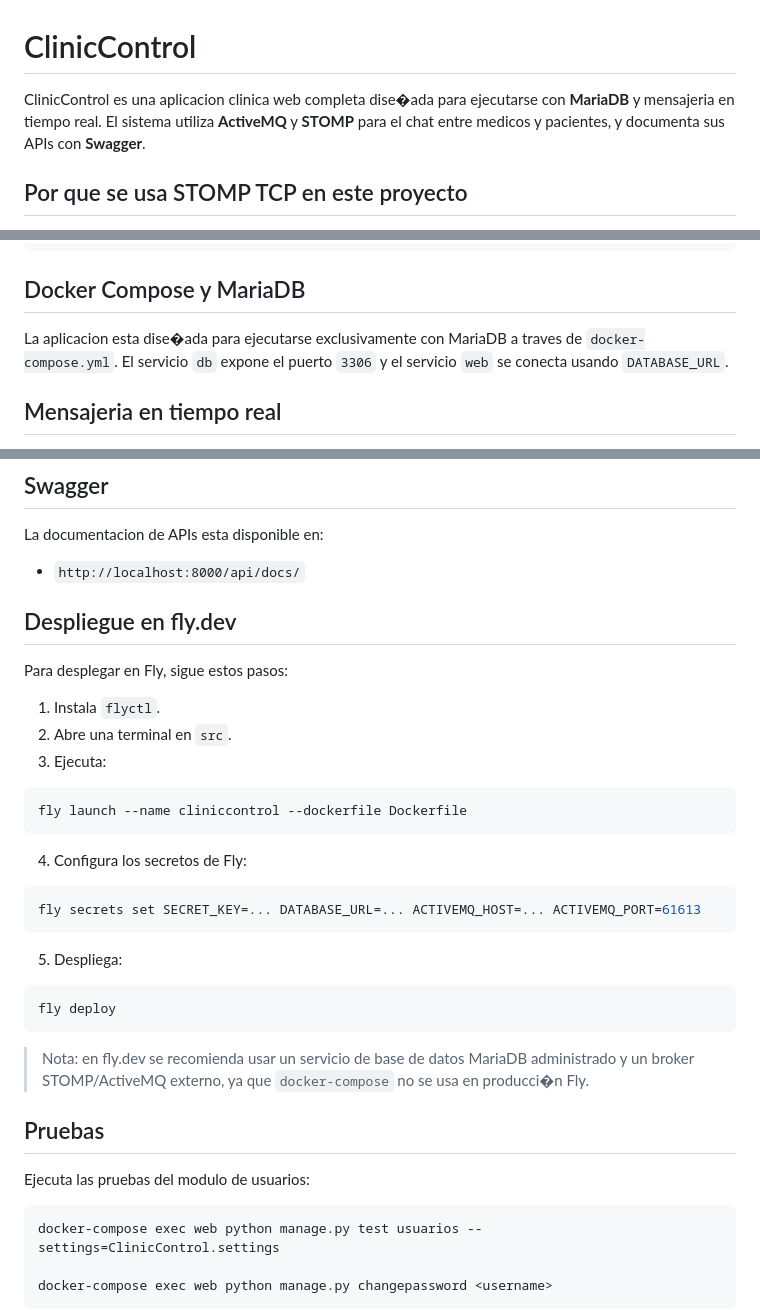
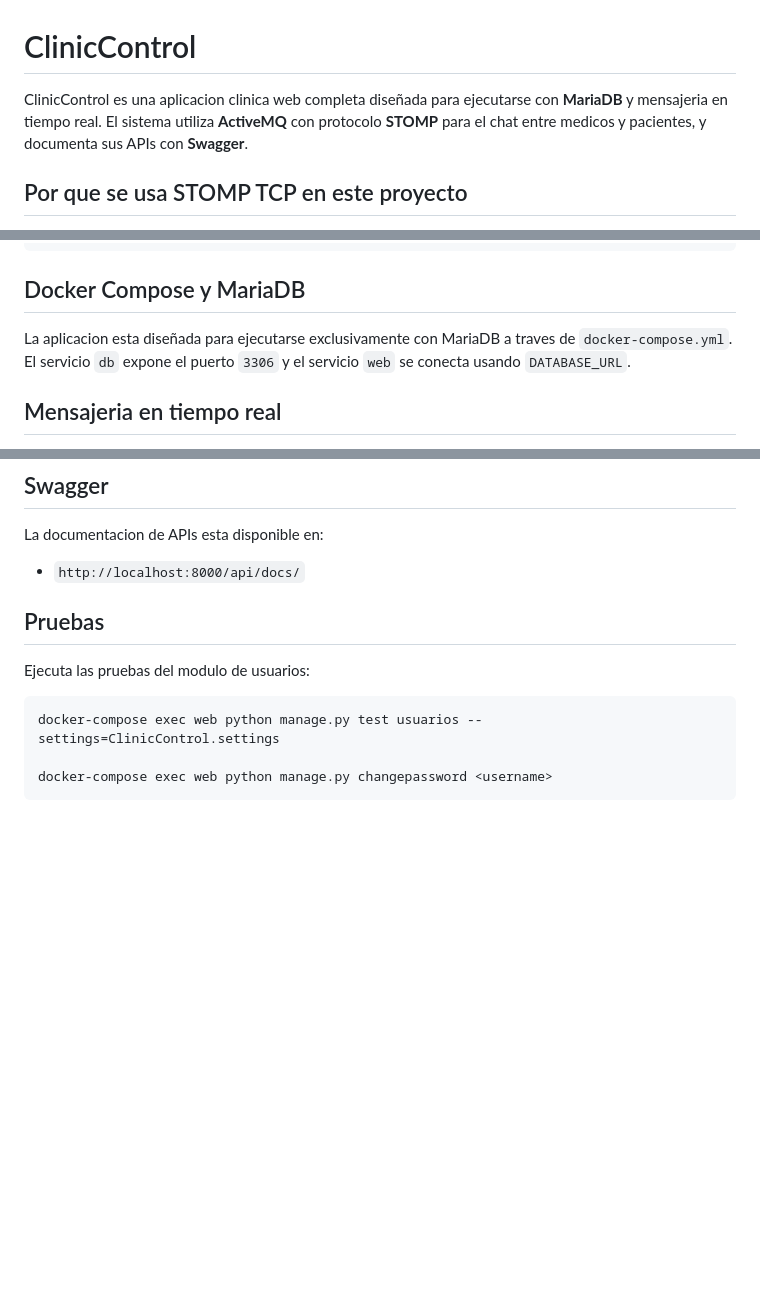
Before and after one commit to netgdgdgd/ClinicControl, a Markdown page: README.md, 3 parts joined by grey strips. Drawn GitHub-style; blank space fills up the shorter version.

````diff
--- a/README.md
+++ b/README.md
@@ -1,6 +1,6 @@
 # ClinicControl
 
-ClinicControl es una aplicacion clinica web completa dise�ada para ejecutarse con **MariaDB** y mensajeria en tiempo real. El sistema utiliza **ActiveMQ** y **STOMP** para el chat entre medicos y pacientes, y documenta sus APIs con **Swagger**.
+ClinicControl es una aplicacion clinica web completa diseñada para ejecutarse con **MariaDB** y mensajeria en tiempo real. El sistema utiliza **ActiveMQ** con protocolo **STOMP** para el chat entre medicos y pacientes, y documenta sus APIs con **Swagger**.
 
 ## Por que se usa STOMP TCP en este proyecto
 - STOMP TCP es el protocolo que usa el backend de Django para publicar mensajes directamente al broker **ActiveMQ**.
@@ -73,7 +73,7 @@ ACTIVEMQ_PORT=61613
 ```
 
 ## Docker Compose y MariaDB
-La aplicacion esta dise�ada para ejecutarse exclusivamente con MariaDB a traves de `docker-compose.yml`.
+La aplicacion esta diseñada para ejecutarse exclusivamente con MariaDB a traves de `docker-compose.yml`.
 El servicio `db` expone el puerto `3306` y el servicio `web` se conecta usando `DATABASE_URL`.
 
 ## Mensajeria en tiempo real
@@ -87,30 +87,6 @@ La documentacion de APIs esta disponible en:
 
 - `http://localhost:8000/api/docs/`
 
-## Despliegue en fly.dev
-Para desplegar en Fly, sigue estos pasos:
-
-1. Instala `flyctl`.
-2. Abre una terminal en `src`.
-3. Ejecuta:
-
-```bash
-fly launch --name cliniccontrol --dockerfile Dockerfile
-```
-
-4. Configura los secretos de Fly:
-
-```bash
-fly secrets set SECRET_KEY=... DATABASE_URL=... ACTIVEMQ_HOST=... ACTIVEMQ_PORT=61613
-```
-
-5. Despliega:
-
-```bash
-fly deploy
-```
-
-> Nota: en fly.dev se recomienda usar un servicio de base de datos MariaDB administrado y un broker STOMP/ActiveMQ externo, ya que `docker-compose` no se usa en producci�n Fly.
 
 ## Pruebas
 Ejecuta las pruebas del modulo de usuarios:
````
